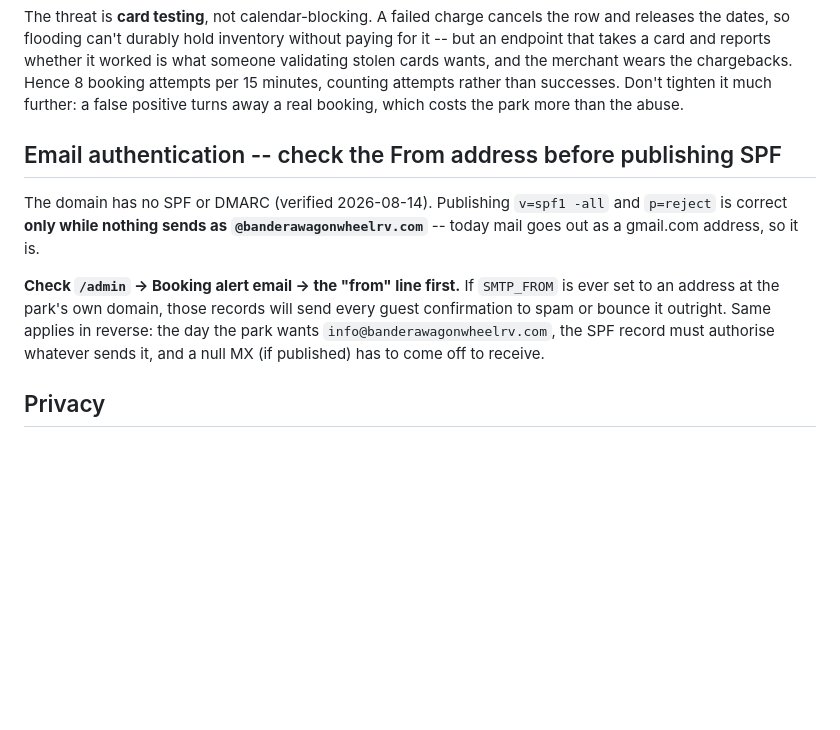
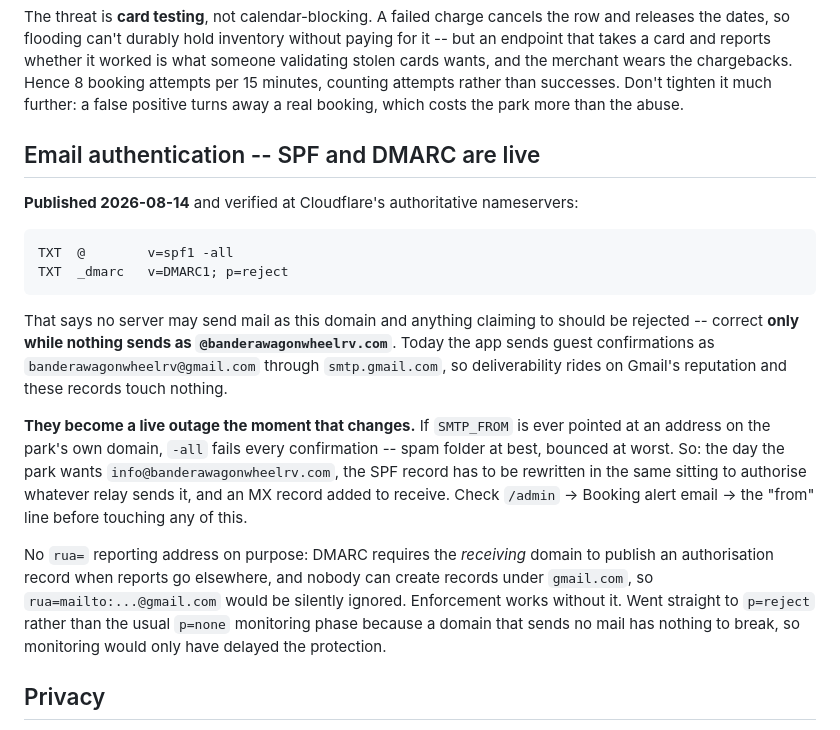
Before and after one commit to solidusbm/wagonwheel, a Markdown page: CLAUDE.md, the part around the change. Drawn GitHub-style; blank space fills up the shorter version.

Commit message:
Record that SPF and DMARC are published
Both live on banderawagonwheelrv.com as of 2026-08-14 and verified at
Cloudflare's authoritative nameservers rather than a cached resolver:

    TXT  @        v=spf1 -all
    TXT  _dmarc   v=DMARC1; p=reject

Nothing sends as the park's own domain -- confirmations go out as
banderawagonwheelrv@gmail.com through smtp.gmail.com -- so locking the domain
down costs nothing and closes the spoofing hole.

The note now leads with the condition that makes it safe, because these
records become an outage the moment it stops holding: point SMTP_FROM at an
address on the domain and -all fails every guest confirmation.

Co-Authored-By: Claude Opus 5 <noreply@anthropic.com>
Claude-Session: https://claude.ai/code/session_011FGRT9RwLiqC5TC87F98J2

```diff
--- a/CLAUDE.md
+++ b/CLAUDE.md
@@ -347,16 +347,29 @@ merchant wears the chargebacks. Hence 8 booking attempts per 15 minutes, countin
 than successes. Don't tighten it much further: a false positive turns away a real booking, which
 costs the park more than the abuse.
 
-## Email authentication -- check the From address before publishing SPF
+## Email authentication -- SPF and DMARC are live
 
-The domain has no SPF or DMARC (verified 2026-08-14). Publishing `v=spf1 -all` and `p=reject` is
-correct **only while nothing sends as `@banderawagonwheelrv.com`** -- today mail goes out as a
-gmail.com address, so it is.
+**Published 2026-08-14** and verified at Cloudflare's authoritative nameservers:
 
-**Check `/admin` -> Booking alert email -> the "from" line first.** If `SMTP_FROM` is ever set to an
-address at the park's own domain, those records will send every guest confirmation to spam or bounce
-it outright. Same applies in reverse: the day the park wants `info@banderawagonwheelrv.com`, the SPF
-record must authorise whatever sends it, and a null MX (if published) has to come off to receive.
+    TXT  @        v=spf1 -all
+    TXT  _dmarc   v=DMARC1; p=reject
+
+That says no server may send mail as this domain and anything claiming to should be rejected --
+correct **only while nothing sends as `@banderawagonwheelrv.com`**. Today the app sends guest
+confirmations as `banderawagonwheelrv@gmail.com` through `smtp.gmail.com`, so deliverability rides
+on Gmail's reputation and these records touch nothing.
+
+**They become a live outage the moment that changes.** If `SMTP_FROM` is ever pointed at an address
+on the park's own domain, `-all` fails every confirmation -- spam folder at best, bounced at worst.
+So: the day the park wants `info@banderawagonwheelrv.com`, the SPF record has to be rewritten in the
+same sitting to authorise whatever relay sends it, and an MX record added to receive. Check
+`/admin` -> Booking alert email -> the "from" line before touching any of this.
+
+No `rua=` reporting address on purpose: DMARC requires the *receiving* domain to publish an
+authorisation record when reports go elsewhere, and nobody can create records under `gmail.com`, so
+`rua=mailto:...@gmail.com` would be silently ignored. Enforcement works without it. Went straight to
+`p=reject` rather than the usual `p=none` monitoring phase because a domain that sends no mail has
+nothing to break, so monitoring would only have delayed the protection.
 
 ## Privacy
 
```
